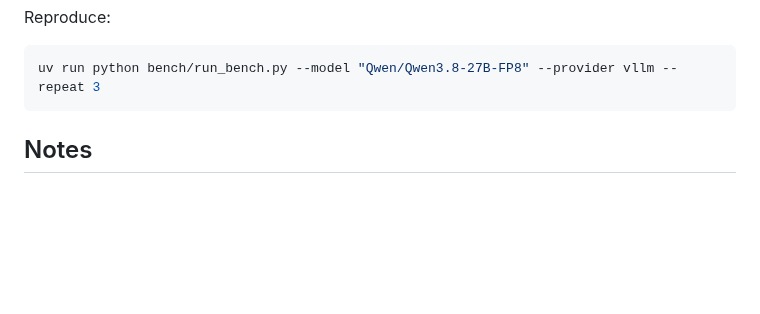
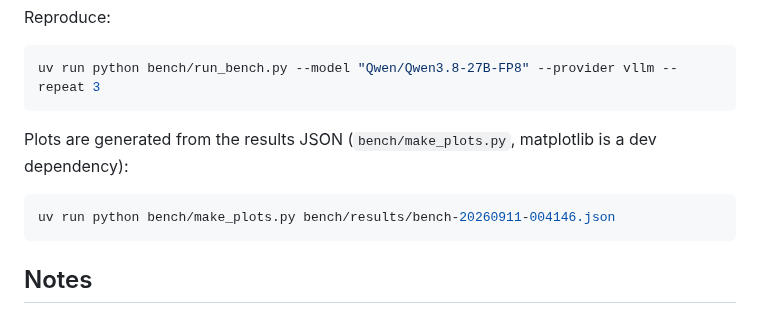
Before and after one commit to phoson-lat/phoson-engine-minimal, a Markdown page: bench/README.md, the part around one of its changes. Drawn GitHub-style; blank space fills up the shorter version.

````diff
--- a/bench/README.md
+++ b/bench/README.md
@@ -113,6 +117,13 @@ Reproduce:
 
 ```bash
 uv run python bench/run_bench.py --model "Qwen/Qwen3.8-27B-FP8" --provider vllm --repeat 3
+```
+
+Plots are generated from the results JSON (`bench/make_plots.py`,
+matplotlib is a dev dependency):
+
+```bash
+uv run python bench/make_plots.py bench/results/bench-20260911-004146.json
 ```
 
 ## Notes
````
Also changed, not shown: other parts of bench/README.md (+4 -0 lines), bench/assets/per-task-stability.png (added), bench/assets/per-task-time.png (added), 3 other files.
